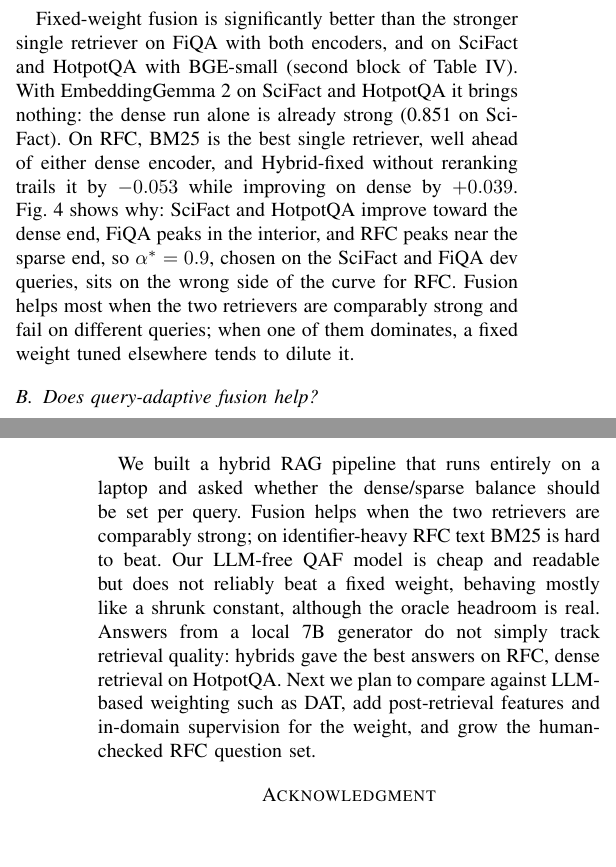
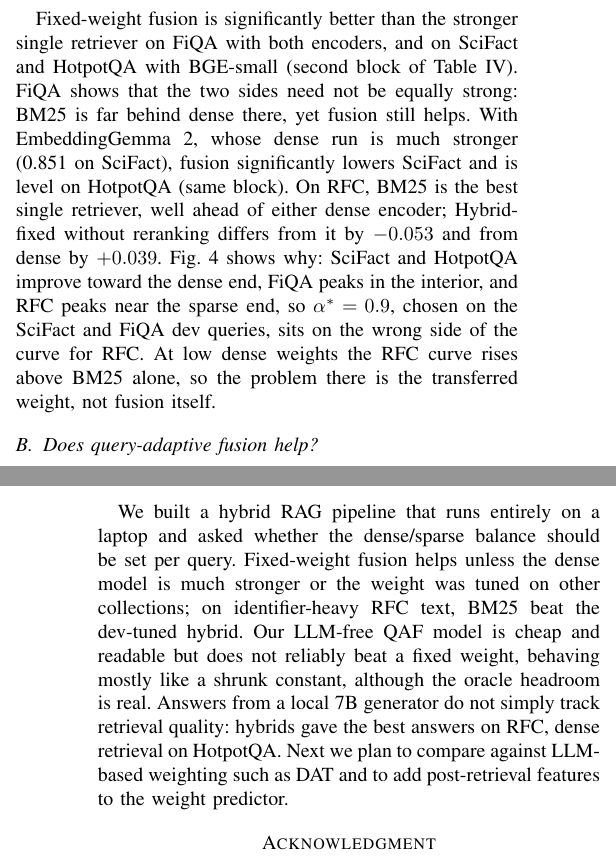
Before and after one commit to parth2teja23/7th-sem-rag-project, a LaTeX paper (paper/main.tex, which reads paper/sections/conclusion.tex, paper/sections/results.tex): two parts of the columns of pages 5 and 8 of 9, joined at a grey line, cut so that both start at the same text, the shorter picture padded with empty space. Compiled offline with pdfLaTeX.

Commit message:
docs(paper): final-review fixes
Co-Authored-By: Claude Opus 5.5 <noreply@anthropic.com>

```diff
--- a/paper/sections/conclusion.tex
+++ b/paper/sections/conclusion.tex
@@ -1,12 +1,11 @@
 \section{Conclusion}
 \label{sec:conclusion}
 We built a hybrid RAG pipeline that runs entirely on a laptop and asked
-whether the dense/sparse balance should be set per query. Fusion helps when
-the two retrievers are comparably strong; on identifier-heavy RFC text BM25 is
-hard to beat. Our LLM-free QAF model is cheap and readable but does not
+whether the dense/sparse balance should be set per query. Fixed-weight fusion helps
+unless the dense model is much stronger or the weight was tuned on other
+collections; on identifier-heavy RFC text, BM25 beat the dev-tuned hybrid. Our LLM-free QAF model is cheap and readable but does not
 reliably beat a fixed weight, behaving mostly like a shrunk constant, although
 the oracle headroom is real. Answers from a local 7B generator do not simply
 track retrieval quality: hybrids gave the best answers on RFC, dense retrieval
-on HotpotQA. Next we plan to compare against LLM-based weighting such as DAT,
-add post-retrieval features and in-domain supervision for the weight, and
-grow the human-checked RFC question set.
+on HotpotQA. Next we plan to compare against LLM-based weighting such as DAT and to
+add post-retrieval features to the weight predictor.
--- a/paper/sections/results.tex
+++ b/paper/sections/results.tex
@@ -17,18 +17,18 @@ evaluation are sound.
 \subsection{Hybrid fusion against single retrievers}
 Fixed-weight fusion is significantly better than the stronger single
 retriever on FiQA with both encoders, and on SciFact and HotpotQA with
-BGE-small (second block of Table~\ref{tab:significance}). With EmbeddingGemma~2
-on SciFact and HotpotQA it brings nothing: the dense run alone is already
-strong (\BestNDCGSciFact{} on SciFact). On RFC, BM25 is the best single
-retriever, well ahead of either dense encoder, and Hybrid-fixed without
-reranking trails it by \HybridGainOverBMRFC{} while improving on dense by
-\HybridGainOverDenseRFC. Fig.~\ref{fig:alpha_sweep} shows why: SciFact and
+BGE-small (second block of Table~\ref{tab:significance}). FiQA shows that the
+two sides need not be equally strong: BM25 is far behind dense there, yet
+fusion still helps. With EmbeddingGemma~2, whose dense run is much stronger
+(\BestNDCGSciFact{} on SciFact), fusion significantly lowers SciFact and is
+level on HotpotQA (same block). On RFC, BM25 is the best single retriever,
+well ahead of either dense encoder; Hybrid-fixed without reranking differs
+from it by \HybridGainOverBMRFC{} and from dense by \HybridGainOverDenseRFC. Fig.~\ref{fig:alpha_sweep} shows why: SciFact and
 HotpotQA improve toward the dense end, FiQA peaks in the interior, and RFC
 peaks near the sparse end, so $\alpha^{*}=\AlphaStarGemma$, chosen on the SciFact
-and FiQA dev queries, sits on the wrong side of the curve for RFC. Fusion
-helps most when the two retrievers are comparably strong and fail on
-different queries; when one of them dominates, a fixed weight tuned elsewhere
-tends to dilute it.
+and FiQA dev queries, sits on the wrong side of the curve for RFC. At low
+dense weights the RFC curve rises above BM25 alone, so the problem there is
+the transferred weight, not fusion itself.
 
 \inputfigure{alpha_sweep}{nDCG@10 of fixed-weight fusion as a function of the
 dense weight $\alpha$ on each test collection (EmbeddingGemma~2, no
```
Also changed, not shown: paper/sections/abstract.tex (+8 -7 lines), paper/sections/introduction.tex (+4 -4 lines), paper/sections/method.tex (+3 -2 lines), paper/sections/results.tex (5 more changed lines).
